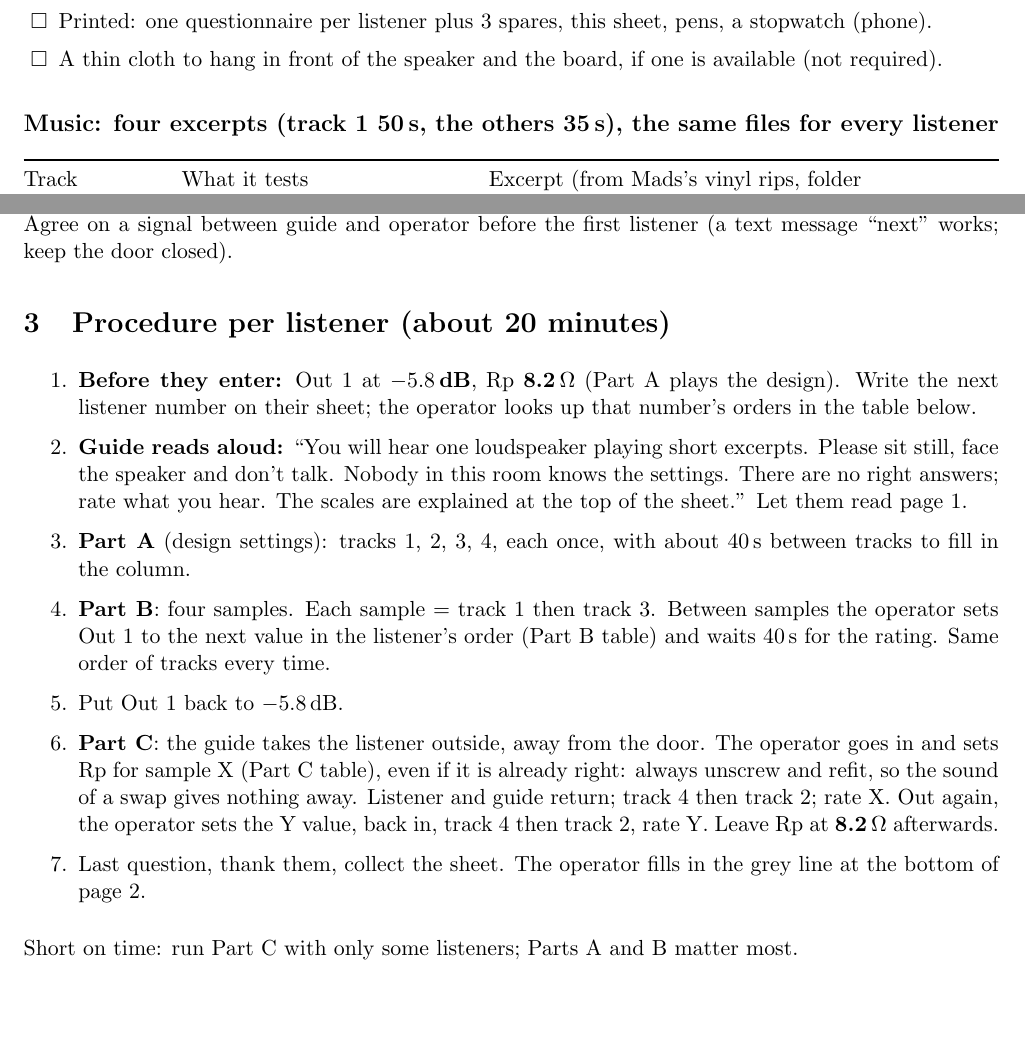
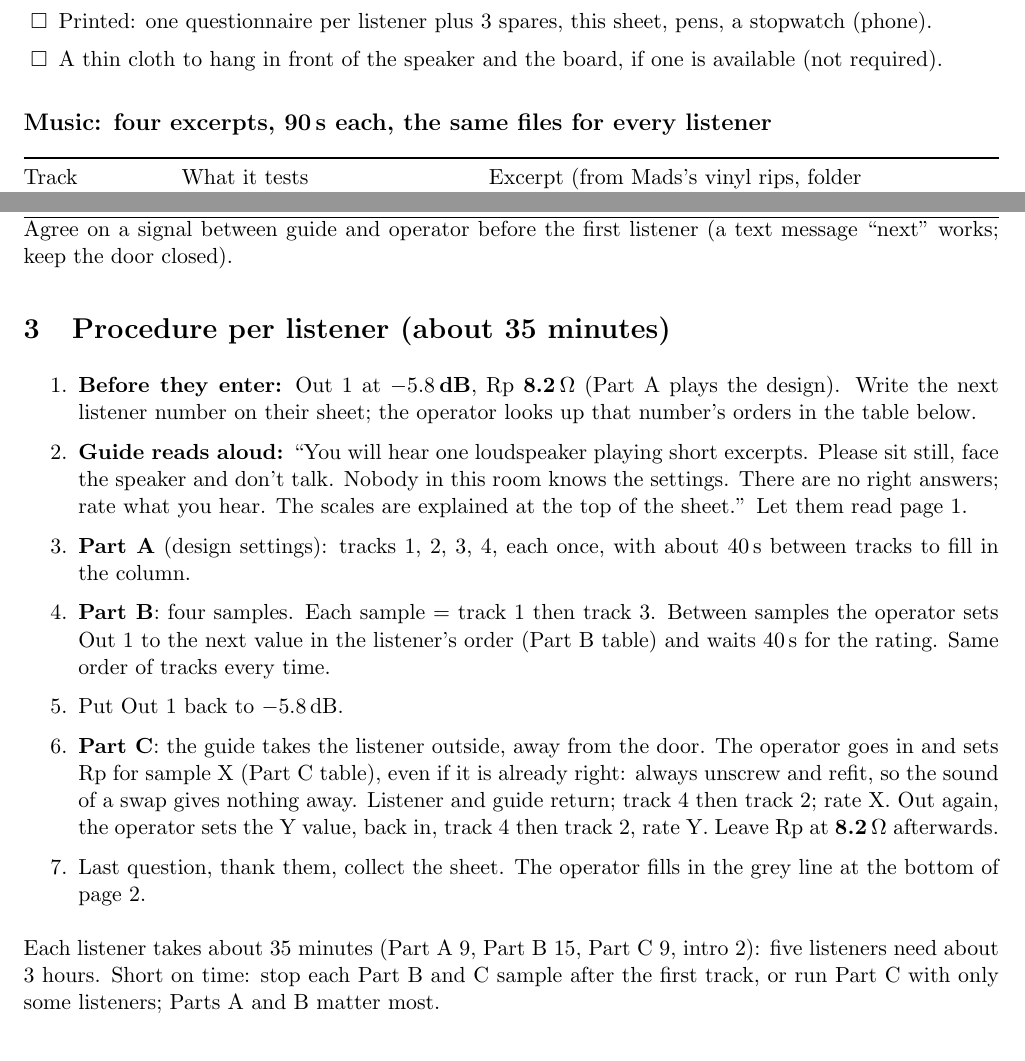
Before and after one commit to MadsRudolph/34870-electroacoustics-labs, a LaTeX document (Project/Final design/listening-test/ListeningTest_Operator.tex): two parts of pages 1 and 3 of 4, joined at a grey line, cut so that both start at the same text, the shorter picture padded with empty space. Compiled offline with pdfLaTeX.

Commit message:
Listening test: all excerpts 90 s; time per listener about 35 minutes

```diff
--- a/Project/Final design/listening-test/ListeningTest_Operator.tex
+++ b/Project/Final design/listening-test/ListeningTest_Operator.tex
@@ -38,7 +38,7 @@ The listening test answers three questions the chamber cannot:
 \item A thin cloth to hang in front of the speaker and the board, if one is available (not required).
 \end{chk}
 
-\subsection*{Music: four excerpts (track 1 50\,s, the others 35\,s), the same files for every listener}
+\subsection*{Music: four excerpts, 90\,s each, the same files for every listener}
 \begin{tabularx}{\linewidth}{@{}l>{\raggedright}p{5.0cm}>{\raggedright\arraybackslash}X@{}}\toprule
 Track & What it tests & Excerpt (from Mads's vinyl rips, folder \texttt{4\_Test\_excerpts})\\\midrule
 1 female voice & midrange naturalness, the 1.5--3\,kHz plateau & Fugees -- \emph{Ready or Not}\\
@@ -105,7 +105,7 @@ Listeners & 5 or more; people outside the group if possible. Group members may l
 \end{tabularx}
 Agree on a signal between guide and operator before the first listener (a text message ``next'' works; keep the door closed).
 
-\section{Procedure per listener (about 20 minutes)}
+\section{Procedure per listener (about 35 minutes)}
 \begin{enumerate}[itemsep=2pt]
 \item \textbf{Before they enter:} Out 1 at \textbf{$-5.8$\,dB}, Rp \textbf{8.2\,$\Omega$} (Part A plays the design).
 Write the next listener number on their sheet; the operator looks up that number's orders in the table below.
@@ -122,7 +122,7 @@ return; track 4 then track 2; rate X. Out again, the operator sets the Y value,
 Leave Rp at \textbf{8.2\,$\Omega$} afterwards.
 \item Last question, thank them, collect the sheet. The operator fills in the grey line at the bottom of page 2.
 \end{enumerate}
-Short on time: run Part C with only some listeners; Parts A and B matter most.
+Each listener takes about 35 minutes (Part A 9, Part B 15, Part C 9, intro 2): five listeners need about 3 hours. Short on time: stop each Part B and C sample after the first track, or run Part C with only some listeners; Parts A and B matter most.
 
 \section{Sample orders}
 Part B conditions (MiniDSP Output 1 gain): \textbf{L} $=-7.8$\,dB (bass $-2$\,dB), \textbf{D} $=-5.8$\,dB (design),
```
Also changed, not shown: Project/Final design/listening-test/ListeningTest_Operator.pdf, Project/Final design/listening-test/README.md, 2 other files.
